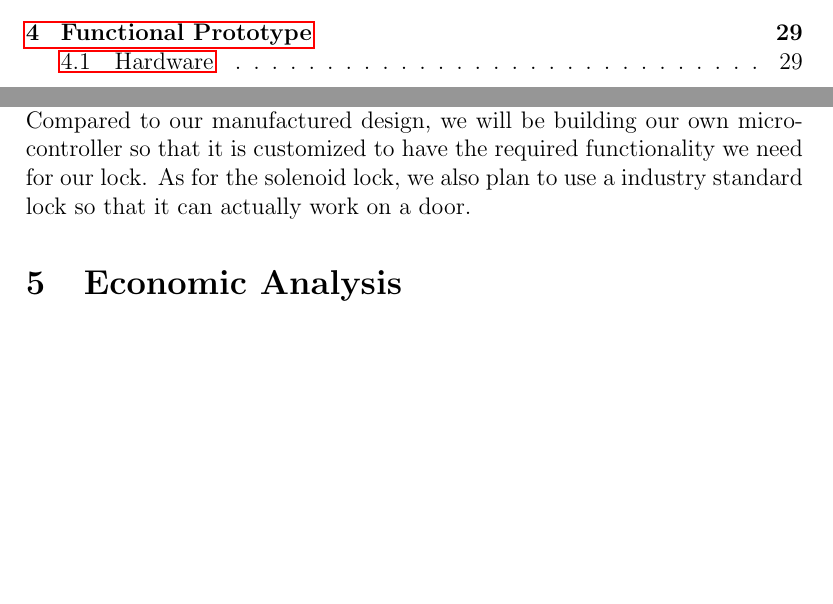
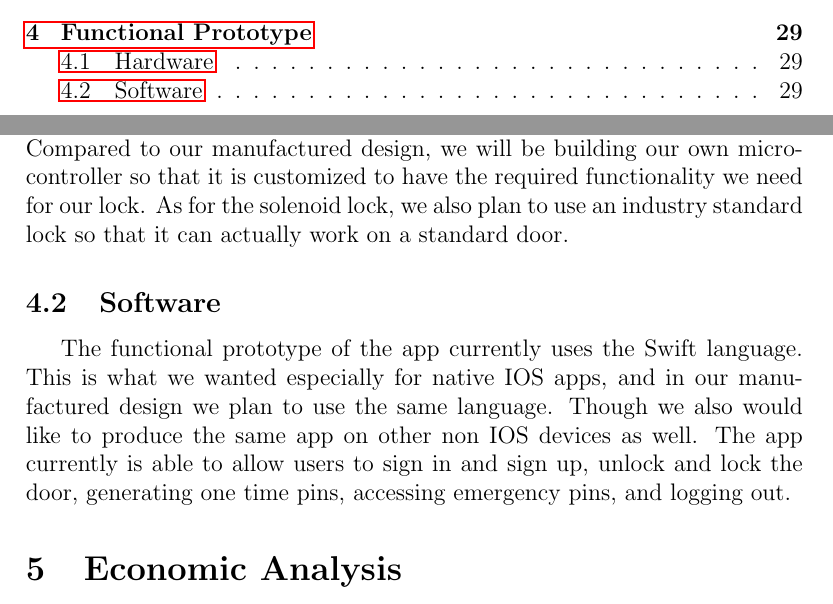
Before and after one commit to neenanhi/CSE123_Project, a LaTeX document (docs/DesignDoc/DesignDoc.tex, which reads docs/DesignDoc/Functional_prototype.tex): two parts of pages 5 and 30 of 39, joined at a grey line, cut so that both start at the same text, the shorter picture padded with empty space. Compiled offline with pdfLaTeX.

Commit message:
explained software portion

```diff
--- a/docs/DesignDoc/Functional_prototype.tex
+++ b/docs/DesignDoc/Functional_prototype.tex
@@ -5,4 +5,8 @@
 
 \subsection{Hardware}
 
-For our functional prototype, we used the ESP32-C3 microcontroller, solenoid lock, LEDs, transistors, and a keypad. The ESP32-C3 is the brain of the entire lock, being able to send and recieve signals from the server. Compared to our manufactured design, we will be building our own microcontroller so that it is customized to have the required functionality we need for our lock. As for the solenoid lock, we also plan to use a industry standard lock so that it can actually work on a door.
+For our functional prototype, we used the ESP32-C3 microcontroller, solenoid lock, LEDs, transistors, and a keypad. The ESP32-C3 is the brain of the entire lock, being able to send and recieve signals from the server. Compared to our manufactured design, we will be building our own microcontroller so that it is customized to have the required functionality we need for our lock. As for the solenoid lock, we also plan to use an industry standard lock so that it can actually work on a standard door.
+
+\subsection{Software}
+
+The functional prototype of the app currently uses the Swift language. This is what we wanted especially for native IOS apps, and in our manufactured design we plan to use the same language. Though we also would like to produce the same app on other non IOS devices as well. The app currently is able to allow users to sign in and sign up, unlock and lock the door, generating one time pins, accessing emergency pins, and logging out.
```
